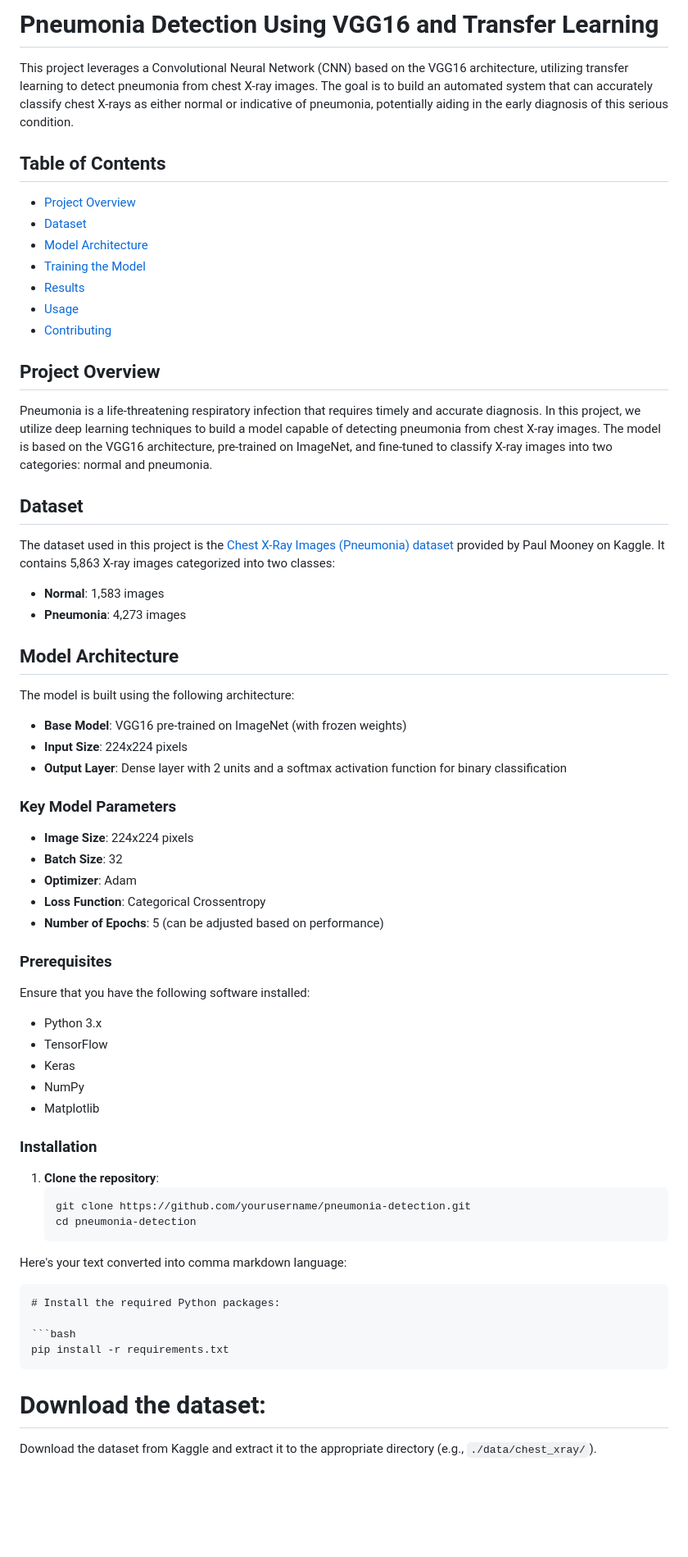
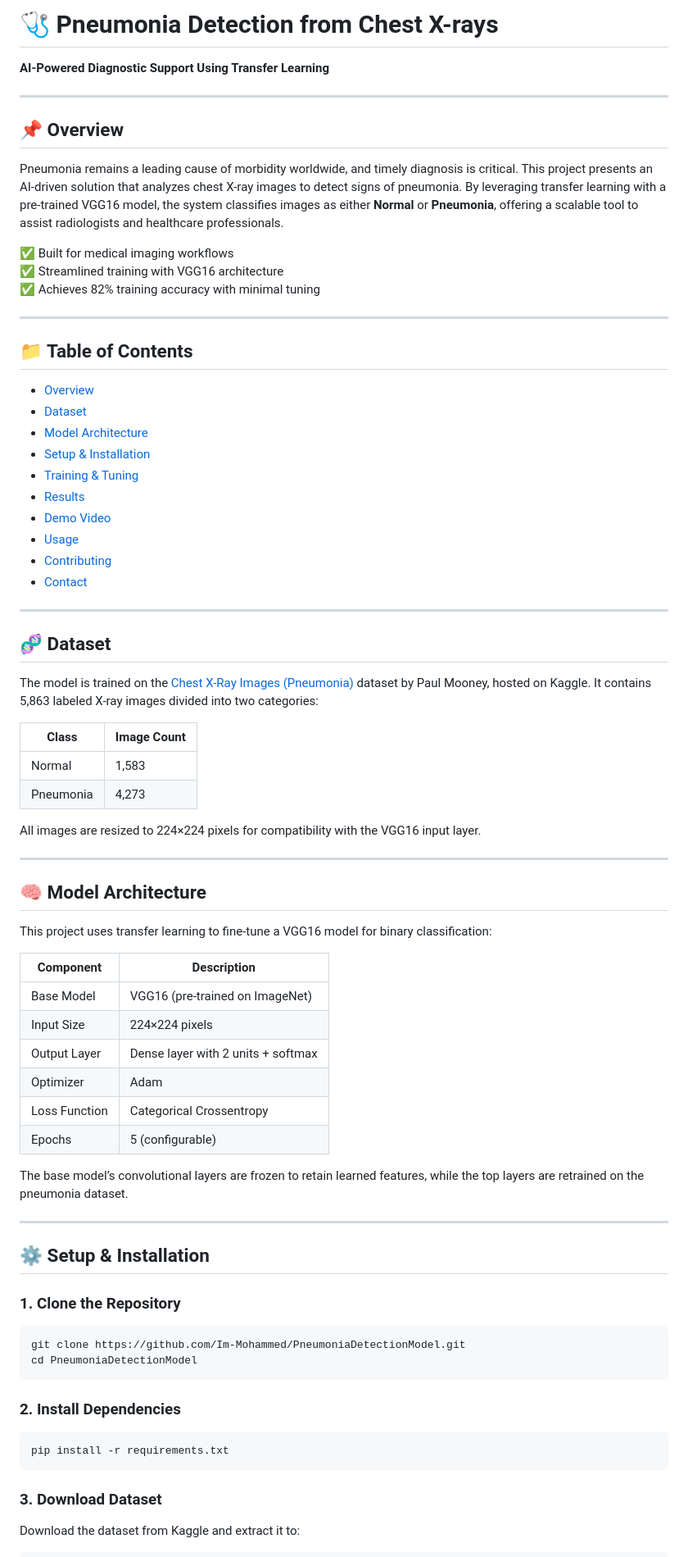
Before and after one commit to Im-Mohammed/PneumoniaDetectionModel, a Markdown page: README.md, the part around one of its changes. Shown at 82% size. Rendered like a GitHub page; blank space fills up the shorter version.

````diff
--- a/README.md
+++ b/README.md
@@ -1,60 +1,79 @@
-# Pneumonia Detection Using VGG16 and Transfer Learning
+# 🩺 Pneumonia Detection from Chest X-rays
+**AI-Powered Diagnostic Support Using Transfer Learning**
 
-This project leverages a Convolutional Neural Network (CNN) based on the VGG16 architecture, utilizing transfer learning to detect pneumonia from chest X-ray images. The goal is to build an automated system that can accurately classify chest X-rays as either normal or indicative of pneumonia, potentially aiding in the early diagnosis of this serious condition.
+---
 
-## Table of Contents
-- [Project Overview](#project-overview)
+## 📌 Overview
+
+Pneumonia remains a leading cause of morbidity worldwide, and timely diagnosis is critical. This project presents an AI-driven solution that analyzes chest X-ray images to detect signs of pneumonia. By leveraging transfer learning with a pre-trained VGG16 model, the system classifies images as either **Normal** or **Pneumonia**, offering a scalable tool to assist radiologists and healthcare professionals.
+
+✅ Built for medical imaging workflows
+✅ Streamlined training with VGG16 architecture
+✅ Achieves 82% training accuracy with minimal tuning
+
+---
+
+## 📁 Table of Contents
+
+- [Overview](#overview)
 - [Dataset](#dataset)
 - [Model Architecture](#model-architecture)
-- [Training the Model](#training-the-model)
+- [Setup & Installation](#setup--installation)
+- [Training & Tuning](#training--tuning)
 - [Results](#results)
+- [Demo Video](#demo-video)
 - [Usage](#usage)
 - [Contributing](#contributing)
+- [Contact](#contact)
 
-## Project Overview
-Pneumonia is a life-threatening respiratory infection that requires timely and accurate diagnosis. In this project, we utilize deep learning techniques to build a model capable of detecting pneumonia from chest X-ray images. The model is based on the VGG16 architecture, pre-trained on ImageNet, and fine-tuned to classify X-ray images into two categories: normal and pneumonia.
+---
 
-## Dataset
-The dataset used in this project is the [Chest X-Ray Images (Pneumonia) dataset](https://www.kaggle.com/datasets/paultimothymooney/chest-xray-pneumonia) provided by Paul Mooney on Kaggle. It contains 5,863 X-ray images categorized into two classes:
-- **Normal**: 1,583 images
-- **Pneumonia**: 4,273 images
+## 🧬 Dataset
 
-## Model Architecture
-The model is built using the following architecture:
-- **Base Model**: VGG16 pre-trained on ImageNet (with frozen weights)
-- **Input Size**: 224x224 pixels
-- **Output Layer**: Dense layer with 2 units and a softmax activation function for binary classification
+The model is trained on the [Chest X-Ray Images (Pneumonia)](https://www.kaggle.com/datasets/paultimothymooney/chest-xray-pneumonia) dataset by Paul Mooney, hosted on Kaggle. It contains 5,863 labeled X-ray images divided into two categories:
 
-### Key Model Parameters
-- **Image Size**: 224x224 pixels
-- **Batch Size**: 32
-- **Optimizer**: Adam
-- **Loss Function**: Categorical Crossentropy
-- **Number of Epochs**: 5 (can be adjusted based on performance)
+| Class      | Image Count |
+|------------|-------------|
+| Normal     | 1,583       |
+| Pneumonia  | 4,273       |
 
-### Prerequisites
-Ensure that you have the following software installed:
-- Python 3.x
-- TensorFlow
-- Keras
-- NumPy
-- Matplotlib
+All images are resized to 224×224 pixels for compatibility with the VGG16 input layer.
 
-### Installation
-1. **Clone the repository**:
-   ```bash
-   git clone https://github.com/yourusername/pneumonia-detection.git
-   cd pneumonia-detection
-Here's your text converted into comma markdown language:
+---
 
+## 🧠 Model Architecture
+
+This project uses transfer learning to fine-tune a VGG16 model for binary classification:
+
+| Component       | Description                                  |
+|----------------|----------------------------------------------|
+| Base Model     | VGG16 (pre-trained on ImageNet)              |
+| Input Size     | 224×224 pixels                               |
+| Output Layer   | Dense layer with 2 units + softmax           |
+| Optimizer      | Adam                                          |
+| Loss Function  | Categorical Crossentropy                     |
+| Epochs         | 5 (configurable)                             |
+
+The base model’s convolutional layers are frozen to retain learned features, while the top layers are retrained on the pneumonia dataset.
+
+---
+
+## ⚙️ Setup & Installation
+
+### 1. Clone the Repository
+
+```bash
+git clone https://github.com/Im-Mohammed/PneumoniaDetectionModel.git
+cd PneumoniaDetectionModel
 ```
-# Install the required Python packages:
+
+### 2. Install Dependencies
 
 ```bash
 pip install -r requirements.txt
 ```
 
-# Download the dataset:
+### 3. Download Dataset
 
-Download the dataset from Kaggle and extract it to the appropriate directory (e.g., `./data/chest_xray/`).
+Download the dataset from Kaggle and extract it to:
 
````
Also changed, not shown: other parts of README.md (+63 -28 lines).
